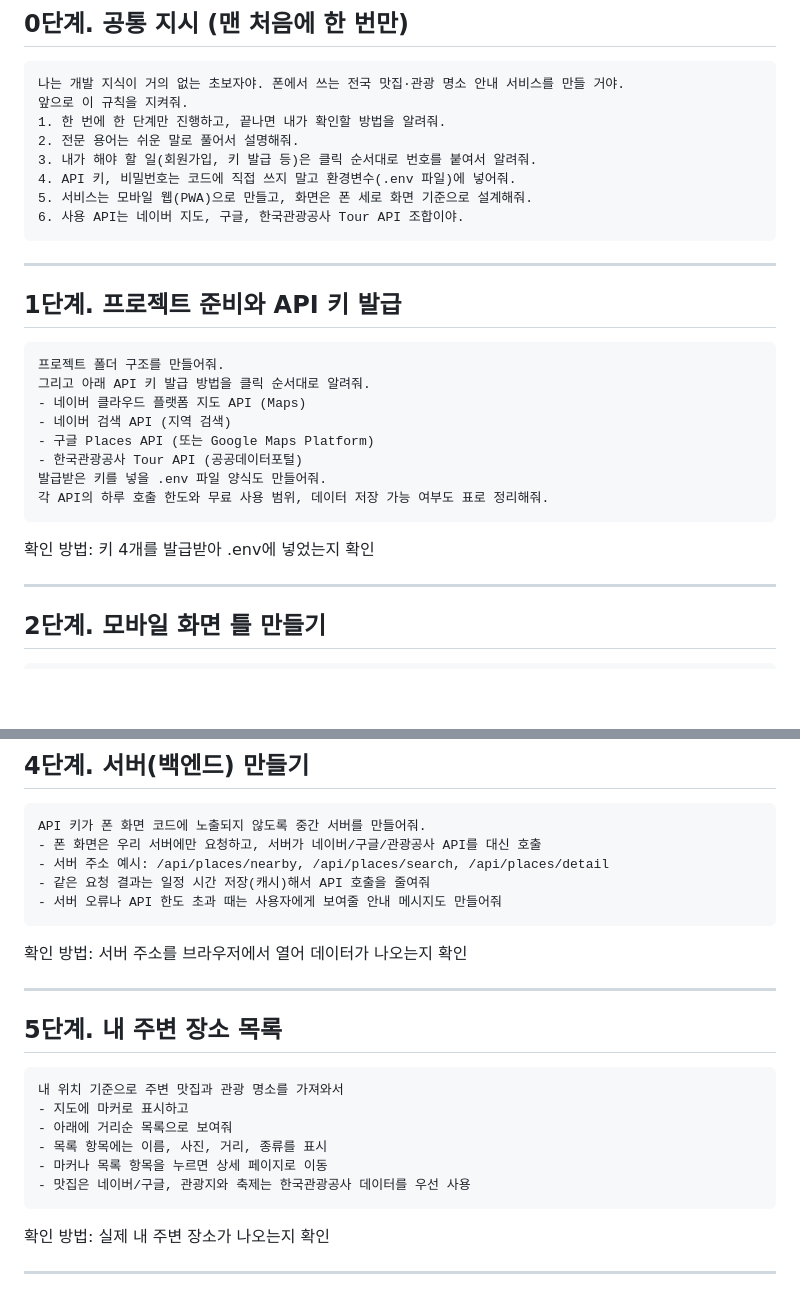
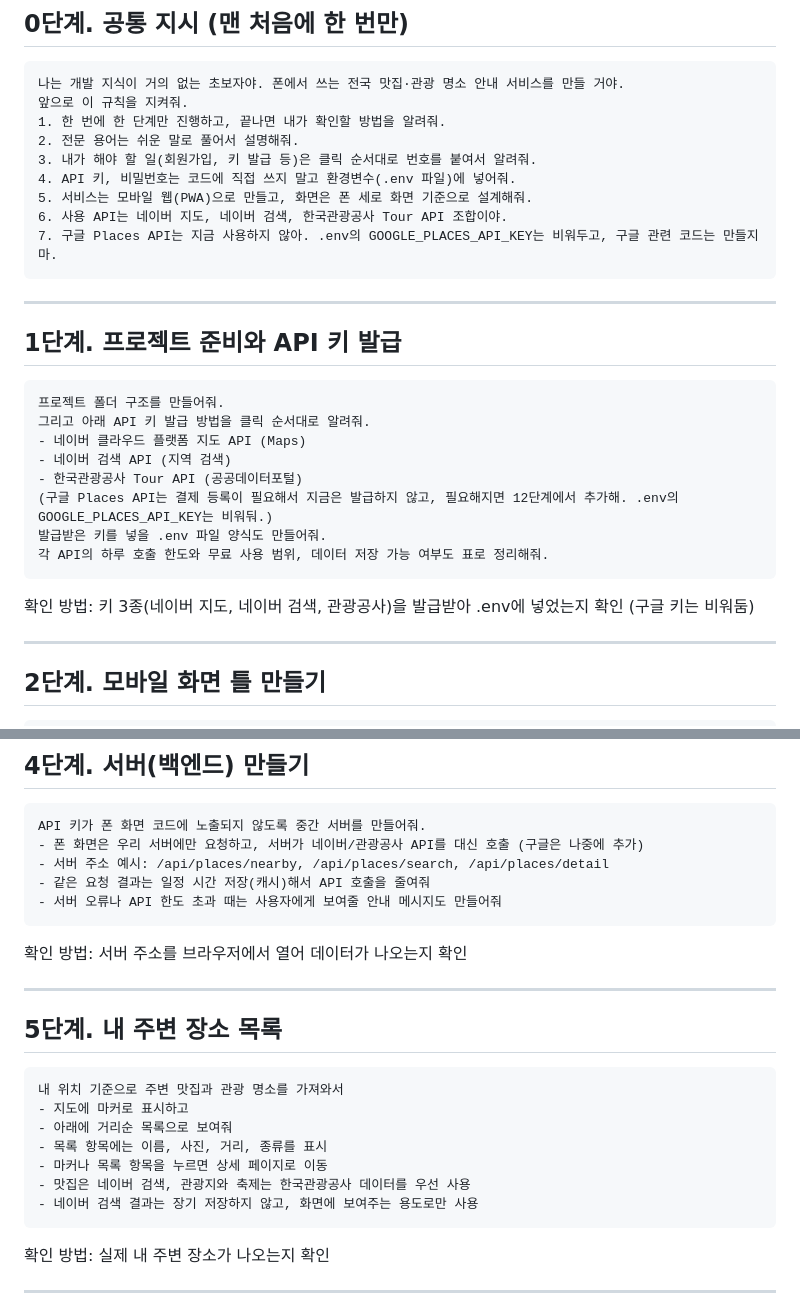
Before and after one commit to TG-3379/TG-3379-map-site, a Markdown page: prompt.md, 2 parts joined by grey strips. Drawn GitHub-style; blank space fills up the shorter version.

````diff
--- a/prompt.md
+++ b/prompt.md
@@ -17,7 +17,8 @@
 3. 내가 해야 할 일(회원가입, 키 발급 등)은 클릭 순서대로 번호를 붙여서 알려줘.
 4. API 키, 비밀번호는 코드에 직접 쓰지 말고 환경변수(.env 파일)에 넣어줘.
 5. 서비스는 모바일 웹(PWA)으로 만들고, 화면은 폰 세로 화면 기준으로 설계해줘.
-6. 사용 API는 네이버 지도, 구글, 한국관광공사 Tour API 조합이야.
+6. 사용 API는 네이버 지도, 네이버 검색, 한국관광공사 Tour API 조합이야.
+7. 구글 Places API는 지금 사용하지 않아. .env의 GOOGLE_PLACES_API_KEY는 비워두고, 구글 관련 코드는 만들지 마.
 ```
 
 ---
@@ -29,13 +30,13 @@
 그리고 아래 API 키 발급 방법을 클릭 순서대로 알려줘.
 - 네이버 클라우드 플랫폼 지도 API (Maps)
 - 네이버 검색 API (지역 검색)
-- 구글 Places API (또는 Google Maps Platform)
 - 한국관광공사 Tour API (공공데이터포털)
+(구글 Places API는 결제 등록이 필요해서 지금은 발급하지 않고, 필요해지면 12단계에서 추가해. .env의 GOOGLE_PLACES_API_KEY는 비워둬.)
 발급받은 키를 넣을 .env 파일 양식도 만들어줘.
 각 API의 하루 호출 한도와 무료 사용 범위, 데이터 저장 가능 여부도 표로 정리해줘.
 ```
 
-확인 방법: 키 4개를 발급받아 .env에 넣었는지 확인
+확인 방법: 키 3종(네이버 지도, 네이버 검색, 관광공사)을 발급받아 .env에 넣었는지 확인 (구글 키는 비워둠)
 
 ---
 
@@ -72,7 +73,7 @@
 
 ```
 API 키가 폰 화면 코드에 노출되지 않도록 중간 서버를 만들어줘.
-- 폰 화면은 우리 서버에만 요청하고, 서버가 네이버/구글/관광공사 API를 대신 호출
+- 폰 화면은 우리 서버에만 요청하고, 서버가 네이버/관광공사 API를 대신 호출 (구글은 나중에 추가)
 - 서버 주소 예시: /api/places/nearby, /api/places/search, /api/places/detail
 - 같은 요청 결과는 일정 시간 저장(캐시)해서 API 호출을 줄여줘
 - 서버 오류나 API 한도 초과 때는 사용자에게 보여줄 안내 메시지도 만들어줘
@@ -90,7 +91,8 @@ API 키가 폰 화면 코드에 노출되지 않도록 중간 서버를 만들
 - 아래에 거리순 목록으로 보여줘
 - 목록 항목에는 이름, 사진, 거리, 종류를 표시
 - 마커나 목록 항목을 누르면 상세 페이지로 이동
-- 맛집은 네이버/구글, 관광지와 축제는 한국관광공사 데이터를 우선 사용
+- 맛집은 네이버 검색, 관광지와 축제는 한국관광공사 데이터를 우선 사용
+- 네이버 검색 결과는 장기 저장하지 않고, 화면에 보여주는 용도로만 사용
 ```
 
 확인 방법: 실제 내 주변 장소가 나오는지 확인
````
Also changed, not shown: CLAUDE.md (+7 -3 lines).
